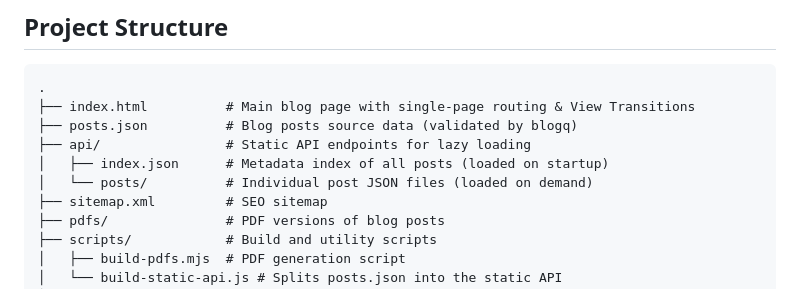
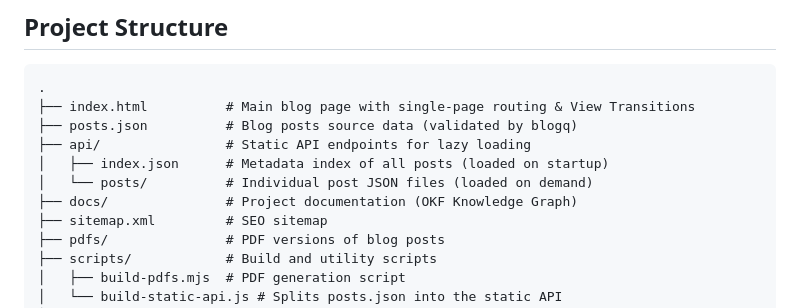
Before and after one commit to linzialessandro/alessandrosblog, a Markdown page: README.md, the part around the change. Rendered like a GitHub page.

Commit message:
docs: update README to include OKF docs directory

```diff
--- a/README.md
+++ b/README.md
@@ -21,6 +21,7 @@ This is a lightweight, static blog that prioritizes:
 ├── api/                # Static API endpoints for lazy loading
 │   ├── index.json      # Metadata index of all posts (loaded on startup)
 │   └── posts/          # Individual post JSON files (loaded on demand)
+├── docs/               # Project documentation (OKF Knowledge Graph)
 ├── sitemap.xml         # SEO sitemap
 ├── pdfs/               # PDF versions of blog posts
 ├── scripts/            # Build and utility scripts
```
